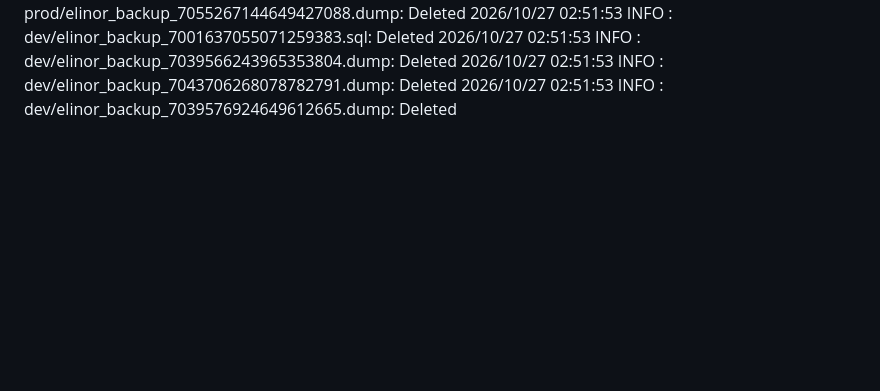
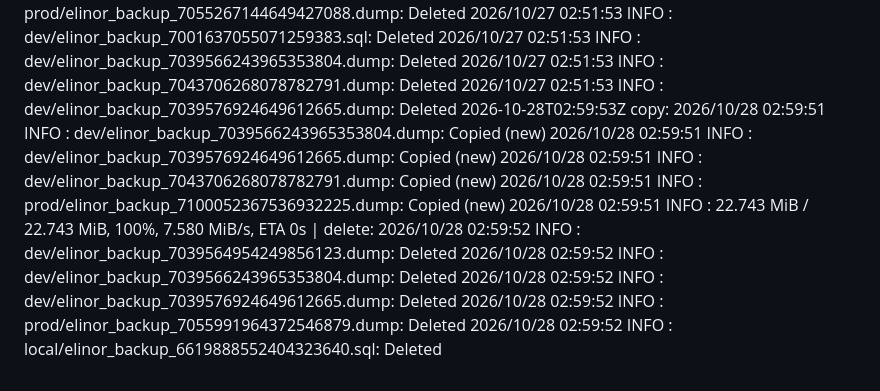
Before and after one commit to WWFGlobalScience/elinor-api, a Markdown page: .github/dbbackup-mirror/log.md, the part around the change. Rendered like a GitHub page; blank space fills up the shorter version.

Commit message:
chore: record dbbackup mirror run [skip ci]

```diff
--- a/.github/dbbackup-mirror/log.md
+++ b/.github/dbbackup-mirror/log.md
@@ -80,3 +80,4 @@
 2026-10-25T02:15:23Z copy: 2026/10/25 02:15:21 INFO  : dev/elinor_backup_7039566243965353804.dump: Copied (new) 2026/10/25 02:15:21 INFO  : dev/elinor_backup_7039576924649612665.dump: Copied (new) 2026/10/25 02:15:21 INFO  : dev/elinor_backup_7043706268078782791.dump: Copied (new) 2026/10/25 02:15:21 INFO  : prod/elinor_backup_7097877936692497533.dump: Copied (new) 2026/10/25 02:15:21 INFO  :    22.741 MiB / 22.741 MiB, 100%, 15.842 MiB/s, ETA 0s  | delete: 2026/10/25 02:15:22 INFO  : dev/elinor_backup_7039566243965353804.dump: Deleted 2026/10/25 02:15:22 INFO  : dev/elinor_backup_7043706268078782791.dump: Deleted 2026/10/25 02:15:22 INFO  : dev/elinor_backup_7039576924649612665.dump: Deleted 2026/10/25 02:15:22 INFO  : local/elinor_backup_6619888552404323640.sql: Deleted 2026/10/25 02:15:22 INFO  : prod/elinor_backup_7053817515480826620.dump: Deleted
 2026-10-26T02:15:45Z copy: 2026/10/26 02:15:44 INFO  : dev/elinor_backup_7039564954249856123.dump: Copied (new) 2026/10/26 02:15:44 INFO  : dev/elinor_backup_7039563654214942838.dump: Copied (new) 2026/10/26 02:15:44 INFO  : dev/elinor_backup_7039576924649612665.dump: Copied (new) 2026/10/26 02:15:44 INFO  : dev/elinor_backup_7043706268078782791.dump: Copied (new) 2026/10/26 02:15:44 INFO  :    22.742 MiB / 22.742 MiB, 100%, 12.771 MiB/s, ETA 0s  | delete: 2026/10/26 02:15:44 INFO  : dev/elinor_backup_7043706268078782791.dump: Deleted 2026/10/26 02:15:44 INFO  : dev/elinor_backup_7039566243965353804.dump: Deleted 2026/10/26 02:15:44 INFO  : dev/elinor_backup_7039576924649612665.dump: Deleted 2026/10/26 02:15:44 INFO  : prod/elinor_backup_7054542325874623496.dump: Deleted 2026/10/26 02:15:44 INFO  : local/elinor_backup_6619888552404323640.sql: Deleted
 2026-10-27T02:51:54Z copy: 2026/10/27 02:51:52 INFO  : dev/elinor_backup_7039576924649612665.dump: Copied (new) 2026/10/27 02:51:52 INFO  : dev/elinor_backup_7043706268078782791.dump: Copied (new) 2026/10/27 02:51:53 INFO  : local/elinor_backup_6619888552404323640.sql: Copied (new) 2026/10/27 02:51:53 INFO  : prod/elinor_backup_7099327557587154744.dump: Copied (new) 2026/10/27 02:51:53 INFO  :    22.742 MiB / 22.742 MiB, 100%, 0 B/s, ETA -  | delete: 2026/10/27 02:51:53 INFO  : prod/elinor_backup_7055267144649427088.dump: Deleted 2026/10/27 02:51:53 INFO  : dev/elinor_backup_7001637055071259383.sql: Deleted 2026/10/27 02:51:53 INFO  : dev/elinor_backup_7039566243965353804.dump: Deleted 2026/10/27 02:51:53 INFO  : dev/elinor_backup_7043706268078782791.dump: Deleted 2026/10/27 02:51:53 INFO  : dev/elinor_backup_7039576924649612665.dump: Deleted
+2026-10-28T02:59:53Z copy: 2026/10/28 02:59:51 INFO  : dev/elinor_backup_7039566243965353804.dump: Copied (new) 2026/10/28 02:59:51 INFO  : dev/elinor_backup_7039576924649612665.dump: Copied (new) 2026/10/28 02:59:51 INFO  : dev/elinor_backup_7043706268078782791.dump: Copied (new) 2026/10/28 02:59:51 INFO  : prod/elinor_backup_7100052367536932225.dump: Copied (new) 2026/10/28 02:59:51 INFO  :    22.743 MiB / 22.743 MiB, 100%, 7.580 MiB/s, ETA 0s  | delete: 2026/10/28 02:59:52 INFO  : dev/elinor_backup_7039564954249856123.dump: Deleted 2026/10/28 02:59:52 INFO  : dev/elinor_backup_7039566243965353804.dump: Deleted 2026/10/28 02:59:52 INFO  : dev/elinor_backup_7039576924649612665.dump: Deleted 2026/10/28 02:59:52 INFO  : prod/elinor_backup_7055991964372546879.dump: Deleted 2026/10/28 02:59:52 INFO  : local/elinor_backup_6619888552404323640.sql: Deleted
```
